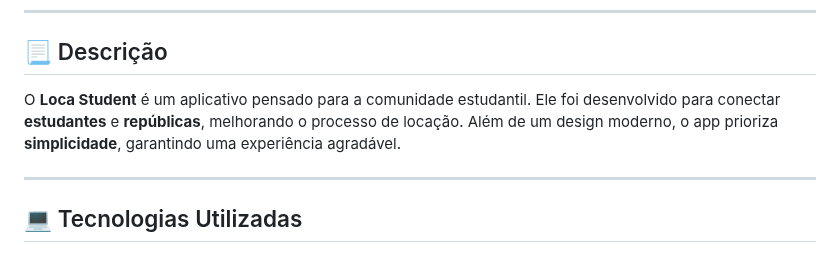
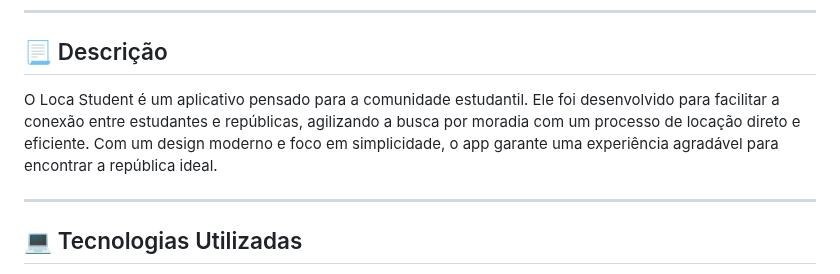
Before and after one commit to FMoreiraSouza/Loca-Student, a Markdown page: README.md, the part around the change. Rendered like a GitHub page.

```diff
--- a/README.md
+++ b/README.md
@@ -9,7 +9,7 @@
 
 ## 📃 Descrição
 
-O **Loca Student** é um aplicativo pensado para a comunidade estudantil. Ele foi desenvolvido para conectar **estudantes** e **repúblicas**, melhorando o processo de locação. Além de um design moderno, o app prioriza **simplicidade**, garantindo uma experiência agradável.
+O Loca Student é um aplicativo pensado para a comunidade estudantil. Ele foi desenvolvido para facilitar a conexão entre estudantes e repúblicas, agilizando a busca por moradia com um processo de locação direto e eficiente. Com um design moderno e foco em simplicidade, o app garante uma experiência agradável para encontrar a república ideal.
 
 ---
 
```
